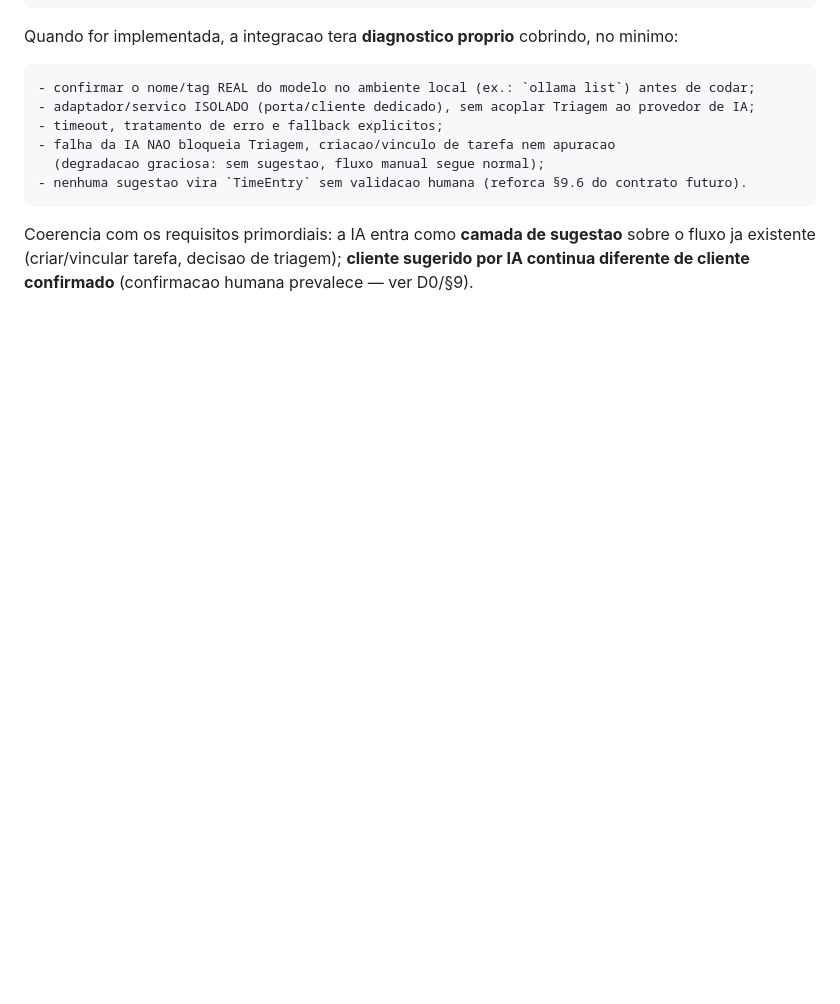
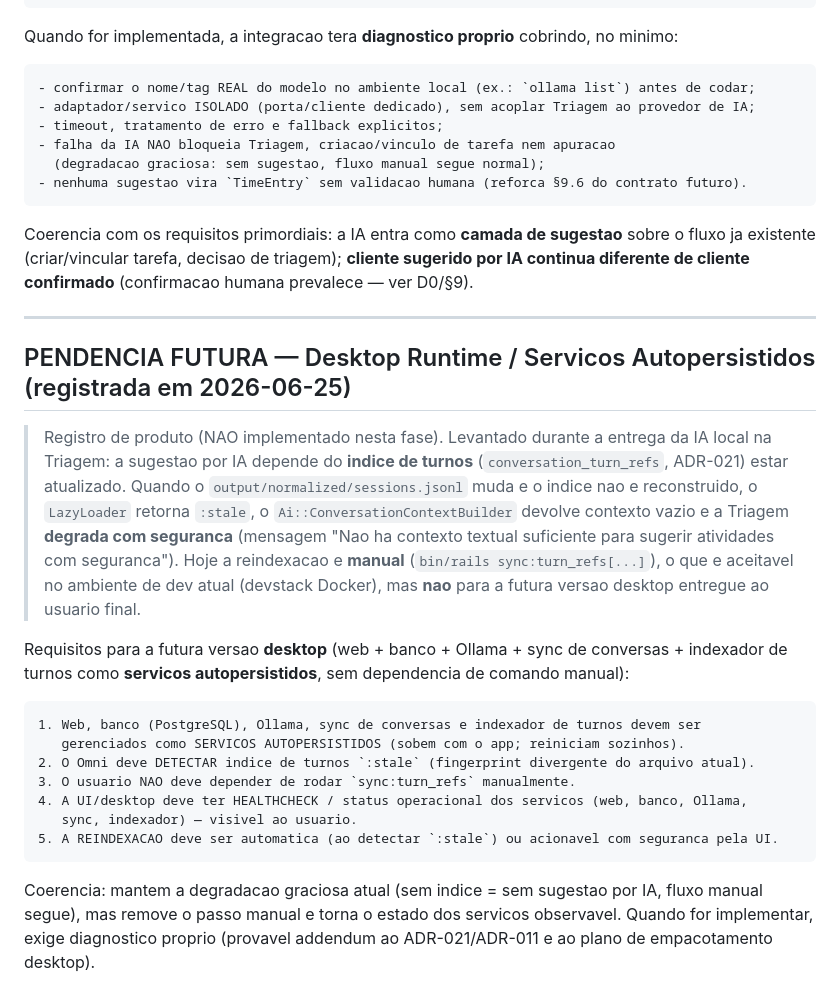
Before and after one commit to jesustdmen/omni, a Markdown page: docs/PB-020_TRIAGEM_CONVERSAS_REQUISITOS.md, the part around the change. Drawn GitHub-style; blank space fills up the shorter version.

Commit message:
docs: registra pendencia de runtime desktop e servicos autopersistidos

````diff
--- a/docs/PB-020_TRIAGEM_CONVERSAS_REQUISITOS.md
+++ b/docs/PB-020_TRIAGEM_CONVERSAS_REQUISITOS.md
@@ -529,3 +529,34 @@ Quando for implementada, a integracao tera **diagnostico proprio** cobrindo, no
 Coerencia com os requisitos primordiais: a IA entra como **camada de sugestao** sobre o
 fluxo ja existente (criar/vincular tarefa, decisao de triagem); **cliente sugerido por IA
 continua diferente de cliente confirmado** (confirmacao humana prevalece — ver D0/§9).
+
+---
+
+## PENDENCIA FUTURA — Desktop Runtime / Servicos Autopersistidos (registrada em 2026-06-25)
+
+> Registro de produto (NAO implementado nesta fase). Levantado durante a entrega da IA
+> local na Triagem: a sugestao por IA depende do **indice de turnos** (`conversation_turn_refs`,
+> ADR-021) estar atualizado. Quando o `output/normalized/sessions.jsonl` muda e o indice
+> nao e reconstruido, o `LazyLoader` retorna `:stale`, o `Ai::ConversationContextBuilder`
+> devolve contexto vazio e a Triagem **degrada com seguranca** (mensagem "Nao ha contexto
+> textual suficiente para sugerir atividades com seguranca"). Hoje a reindexacao e **manual**
+> (`bin/rails sync:turn_refs[...]`), o que e aceitavel no ambiente de dev atual (devstack
+> Docker), mas **nao** para a futura versao desktop entregue ao usuario final.
+
+Requisitos para a futura versao **desktop** (web + banco + Ollama + sync de conversas +
+indexador de turnos como **servicos autopersistidos**, sem dependencia de comando manual):
+
+```text
+1. Web, banco (PostgreSQL), Ollama, sync de conversas e indexador de turnos devem ser
+   gerenciados como SERVICOS AUTOPERSISTIDOS (sobem com o app; reiniciam sozinhos).
+2. O Omni deve DETECTAR indice de turnos `:stale` (fingerprint divergente do arquivo atual).
+3. O usuario NAO deve depender de rodar `sync:turn_refs` manualmente.
+4. A UI/desktop deve ter HEALTHCHECK / status operacional dos servicos (web, banco, Ollama,
+   sync, indexador) — visivel ao usuario.
+5. A REINDEXACAO deve ser automatica (ao detectar `:stale`) ou acionavel com seguranca pela UI.
+```
+
+Coerencia: mantem a degradacao graciosa atual (sem indice = sem sugestao por IA, fluxo
+manual segue), mas remove o passo manual e torna o estado dos servicos observavel. Quando
+for implementar, exige diagnostico proprio (provavel addendum ao ADR-021/ADR-011 e ao
+plano de empacotamento desktop).
````
